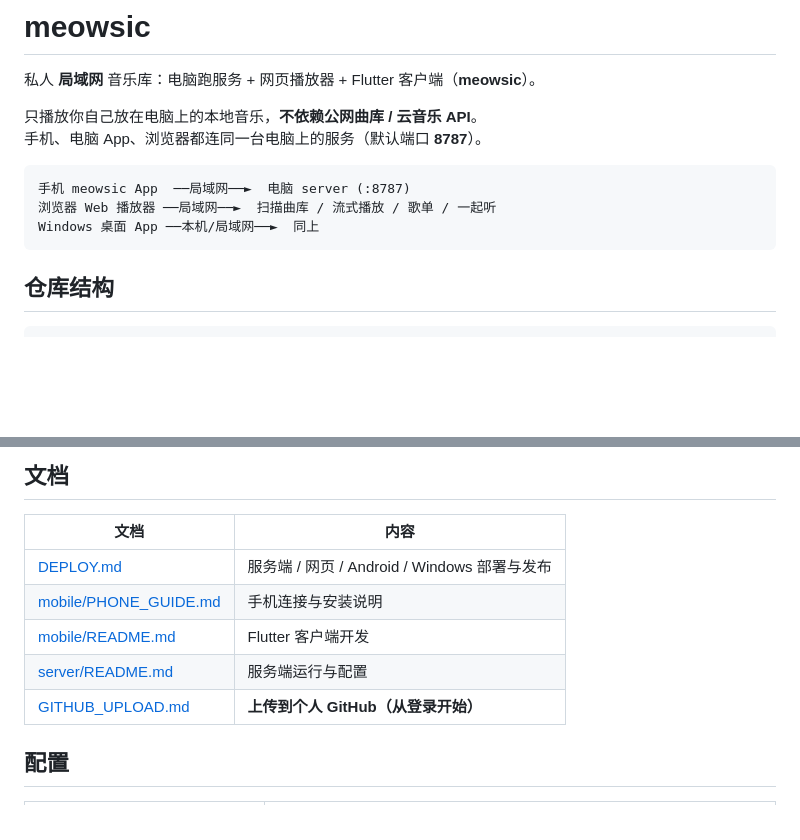
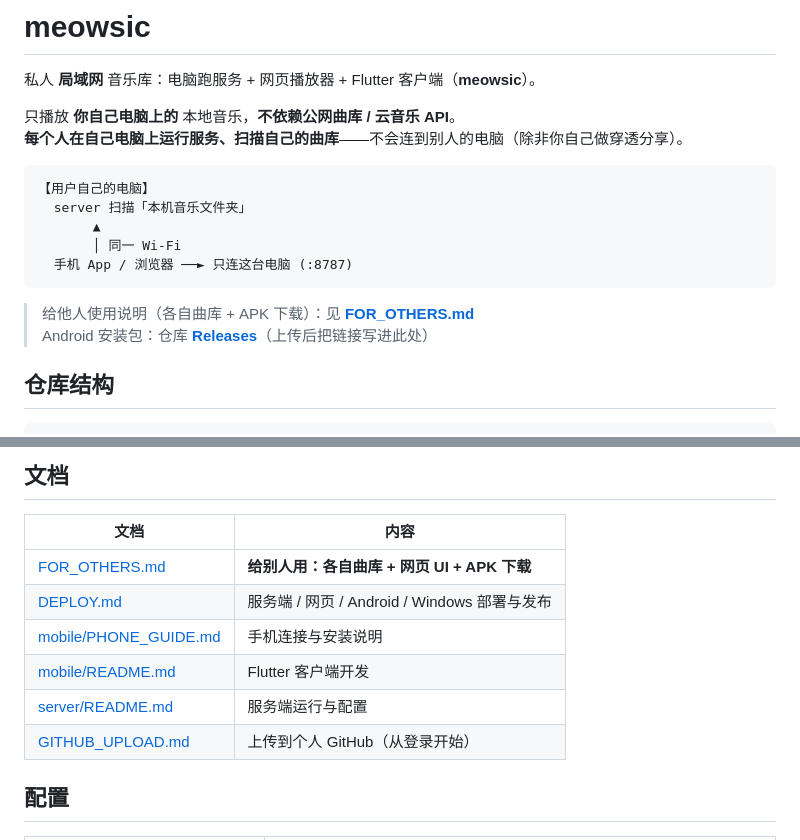
Before and after one commit to Daidai710/meowsic, a Markdown page: README.md, 2 parts joined by grey strips. Rendered like a GitHub page; blank space fills up the shorter version.

Commit message:
docs:FOR_OTHERS and self-hosted library notes

````diff
--- a/README.md
+++ b/README.md
@@ -2,14 +2,19 @@
 
 私人 **局域网** 音乐库：电脑跑服务 + 网页播放器 + Flutter 客户端（**meowsic**）。
 
-只播放你自己放在电脑上的本地音乐，**不依赖公网曲库 / 云音乐 API**。
-手机、电脑 App、浏览器都连同一台电脑上的服务（默认端口 **8787**）。
+只播放 **你自己电脑上的** 本地音乐，**不依赖公网曲库 / 云音乐 API**。
+**每个人在自己电脑上运行服务、扫描自己的曲库**——不会连到别人的电脑（除非你自己做穿透分享）。
 
 ```
-手机 meowsic App  ──局域网──►  电脑 server (:8787)
-浏览器 Web 播放器 ──局域网──►  扫描曲库 / 流式播放 / 歌单 / 一起听
-Windows 桌面 App ──本机/局域网──►  同上
+【用户自己的电脑】
+  server 扫描「本机音乐文件夹」
+       ▲
+       │ 同一 Wi‑Fi
+  手机 App / 浏览器 ──► 只连这台电脑 (:8787)
 ```
+
+> 给他人使用说明（各自曲库 + APK 下载）：见 **[FOR_OTHERS.md](./FOR_OTHERS.md)**
+> Android 安装包：仓库 **[Releases](../../releases)**（上传后把链接写进此处）
 
 ## 仓库结构
 
@@ -77,11 +82,12 @@ flutter run -d windows
 
 | 文档 | 内容 |
 |------|------|
+| [FOR_OTHERS.md](./FOR_OTHERS.md) | **给别人用：各自曲库 + 网页 UI + APK 下载** |
 | [DEPLOY.md](./DEPLOY.md) | 服务端 / 网页 / Android / Windows 部署与发布 |
 | [mobile/PHONE_GUIDE.md](./mobile/PHONE_GUIDE.md) | 手机连接与安装说明 |
 | [mobile/README.md](./mobile/README.md) | Flutter 客户端开发 |
 | [server/README.md](./server/README.md) | 服务端运行与配置 |
-| [GITHUB_UPLOAD.md](./GITHUB_UPLOAD.md) | **上传到个人 GitHub（从登录开始）** |
+| [GITHUB_UPLOAD.md](./GITHUB_UPLOAD.md) | 上传到个人 GitHub（从登录开始） |
 
 ## 配置
 
````
Also changed, not shown: FOR_OTHERS.md (added, +98 -0 lines).
